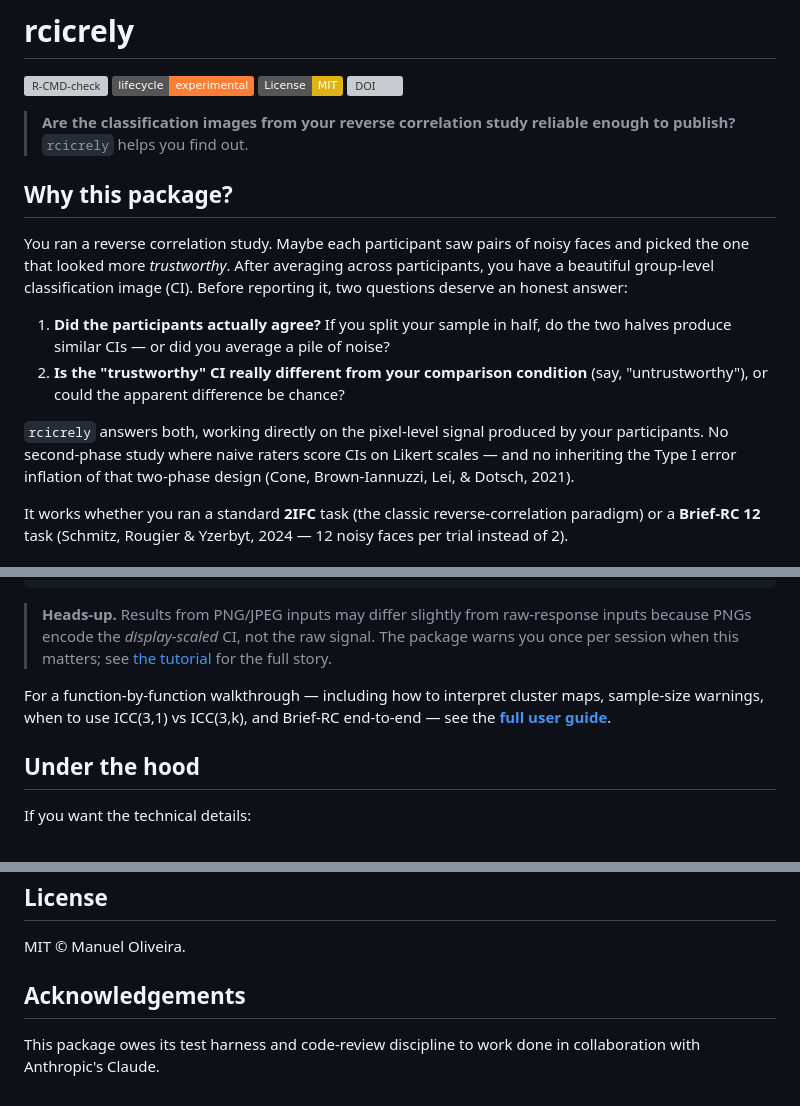
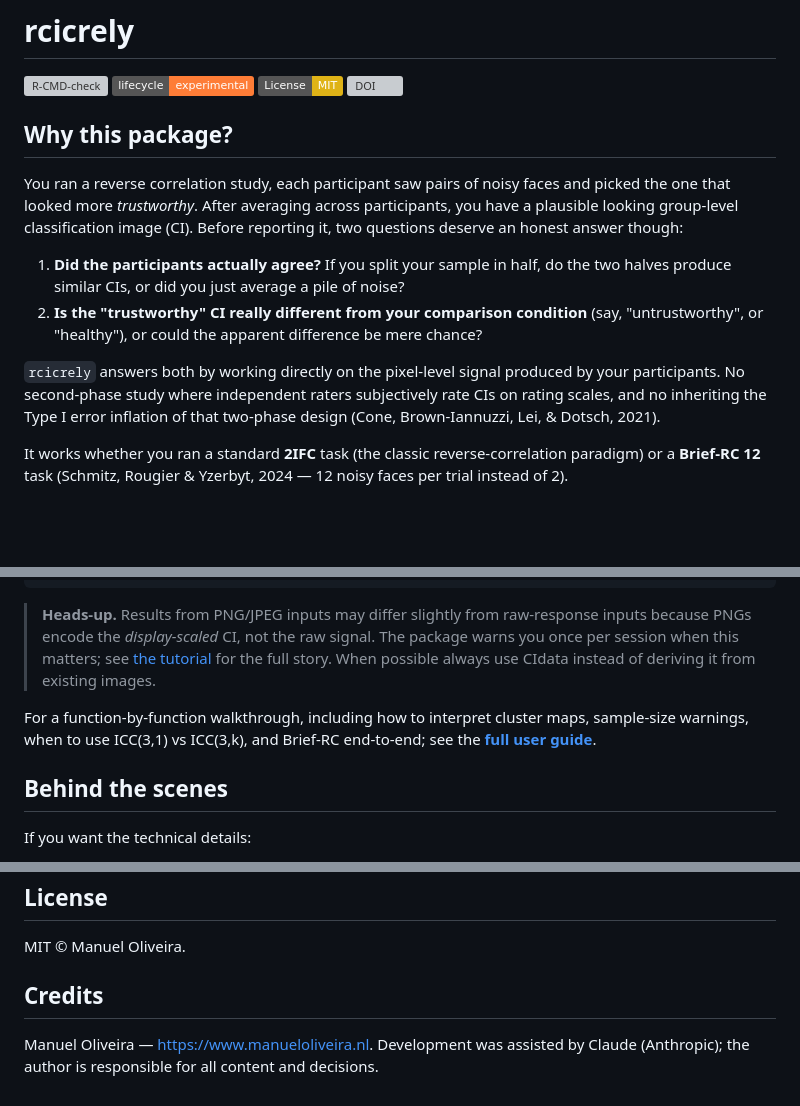
Before and after one commit to olivethree/rcicrely, a Markdown page: README.md, 3 parts joined by grey strips. GitHub-like rendering; badges without logos; blank space fills up the shorter version; grey boxes are pictures that could not be loaded.

Commit message:
updated README page

```diff
--- a/README.md
+++ b/README.md
@@ -9,26 +9,24 @@
 [![DOI](https://zenodo.org/badge/DOI/10.5281/zenodo.19772888.svg)](https://doi.org/10.5281/zenodo.19772888)
 <!-- badges: end -->
 
-> **Are the classification images from your reverse correlation study reliable enough to publish?** `rcicrely` helps you find out.
-
 ## Why this package?
 
-You ran a reverse correlation study. Maybe each participant saw pairs of
+You ran a reverse correlation study, each participant saw pairs of
 noisy faces and picked the one that looked more *trustworthy*. After
-averaging across participants, you have a beautiful group-level
+averaging across participants, you have a plausible looking group-level
 classification image (CI). Before reporting it, two questions deserve
-an honest answer:
+an honest answer though:
 
 1. **Did the participants actually agree?** If you split your sample in
-   half, do the two halves produce similar CIs — or did you average a
+   half, do the two halves produce similar CIs, or did you just average a
    pile of noise?
 2. **Is the "trustworthy" CI really different from your comparison
-   condition** (say, "untrustworthy"), or could the apparent
-   difference be chance?
+   condition** (say, "untrustworthy", or "healthy"), or could the apparent
+   difference be mere chance?
 
-`rcicrely` answers both, working directly on the pixel-level signal
-produced by your participants. No second-phase study where naive
-raters score CIs on Likert scales — and no inheriting the Type I error
+`rcicrely` answers both by working directly on the pixel-level signal
+produced by your participants. No second-phase study where independent
+raters subjectively rate CIs on rating scales, and no inheriting the Type I error
 inflation of that two-phase design (Cone, Brown-Iannuzzi, Lei, &
 Dotsch, 2021).
 
@@ -114,13 +112,13 @@ print(run_between(trustworthy, untrustworthy, seed = 1))
 > raw-response inputs because PNGs encode the *display-scaled* CI, not
 > the raw signal. The package warns you once per session when this
 > matters; see [the tutorial](https://olivethree.github.io/rcicrely/articles/tutorial.html)
-> for the full story.
+> for the full story. When possible always use CIdata instead of deriving it from existing images.
 
-For a function-by-function walkthrough — including how to interpret
+For a function-by-function walkthrough, including how to interpret
 cluster maps, sample-size warnings, when to use ICC(3,1) vs ICC(3,k),
-and Brief-RC end-to-end — see the **[full user guide](https://olivethree.github.io/rcicrely/articles/tutorial.html)**.
+and Brief-RC end-to-end; see the **[full user guide](https://olivethree.github.io/rcicrely/articles/tutorial.html)**.
 
-## Under the hood
+## Behind the scenes
 
 If you want the technical details:
 
@@ -157,7 +155,8 @@ Or run `citation("rcicrely")` in R for a BibTeX entry.
 
 MIT © Manuel Oliveira.
 
-## Acknowledgements
+## Credits
 
-This package owes its test harness and code-review discipline to work
-done in collaboration with Anthropic's Claude.
+Manuel Oliveira — https://www.manueloliveira.nl. Development was
+assisted by Claude (Anthropic); the author is responsible for all
+content and decisions.
```
